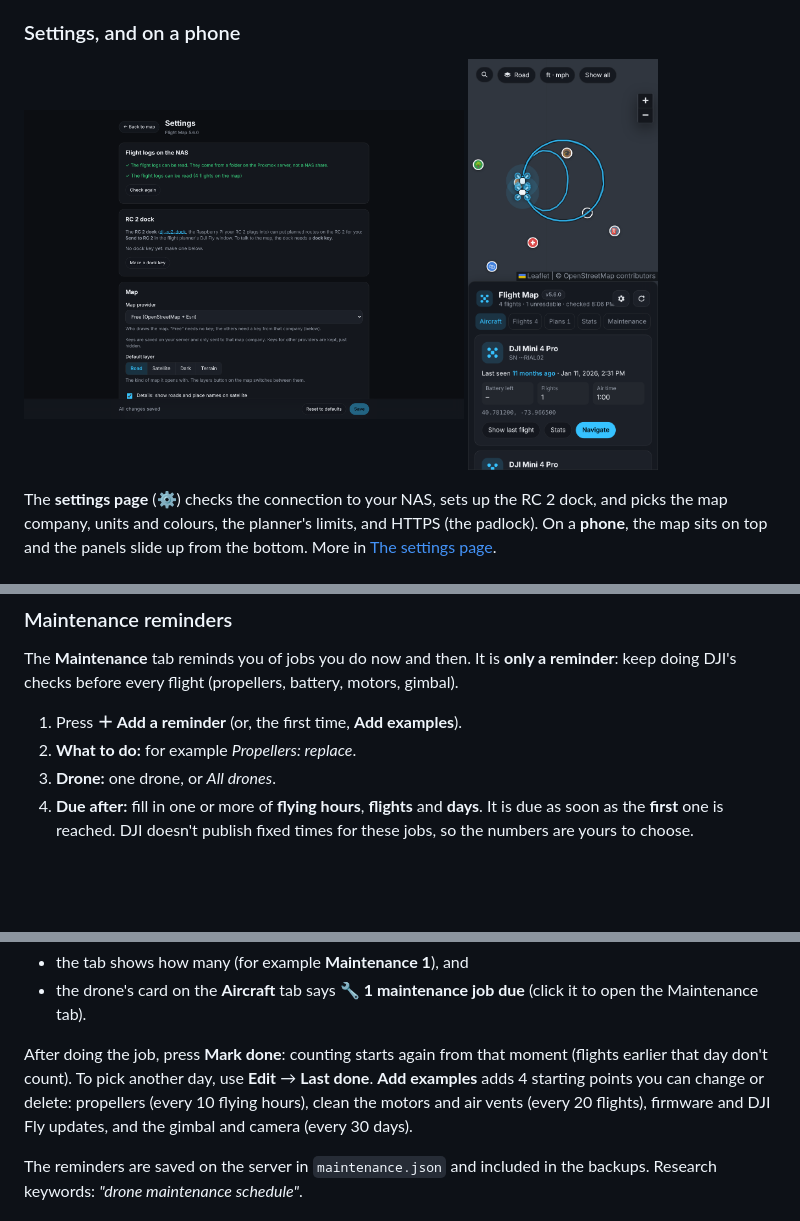
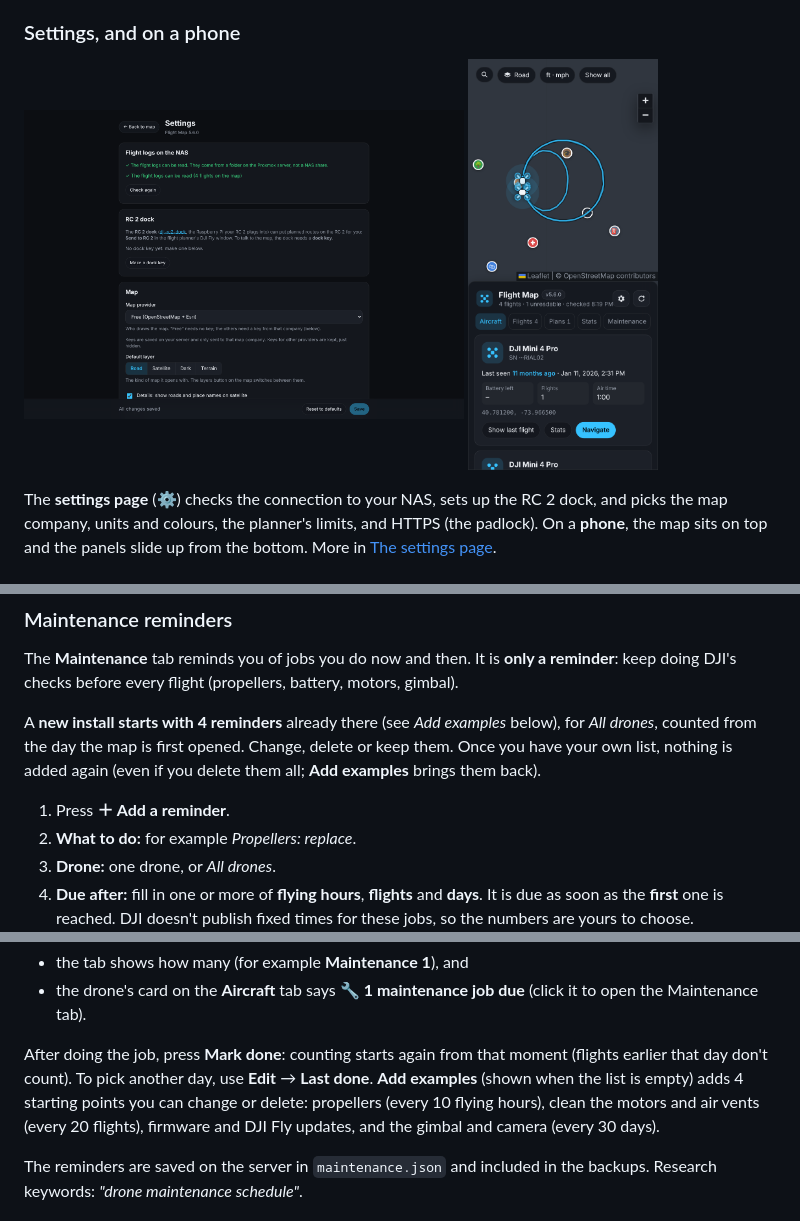
Before and after one commit to mcintosh109/dji-flightmap, a Markdown page: README.md, 3 parts joined by grey strips. Rendered like a GitHub page; pictures changed too: docs/images/phone.png; blank space fills up the shorter version.

```diff
--- a/README.md
+++ b/README.md
@@ -380,7 +380,12 @@ The **Maintenance** tab reminds you of jobs you do now and then. It is
 **only a reminder**: keep doing DJI's checks before every flight
 (propellers, battery, motors, gimbal).
 
-1. Press **＋ Add a reminder** (or, the first time, **Add examples**).
+A **new install starts with 4 reminders** already there (see *Add
+examples* below), for *All drones*, counted from the day the map is first
+opened. Change, delete or keep them. Once you have your own list, nothing is
+added again (even if you delete them all; **Add examples** brings them back).
+
+1. Press **＋ Add a reminder**.
 2. **What to do:** for example *Propellers: replace*.
 3. **Drone:** one drone, or *All drones*.
 4. **Due after:** fill in one or more of **flying hours**, **flights** and
@@ -398,7 +403,7 @@ Each reminder shows a bar per limit (for example *2.7 of 2 hours*) and
 
 After doing the job, press **Mark done**: counting starts again from that
 moment (flights earlier that day don't count). To pick another day, use
-**Edit** → **Last done**. **Add examples** adds 4 starting points you can
+**Edit** → **Last done**. **Add examples** (shown when the list is empty) adds 4 starting points you can
 change or delete: propellers (every 10 flying hours), clean the motors and
 air vents (every 20 flights), firmware and DJI Fly updates, and the gimbal
 and camera (every 30 days).
```
Also changed, not shown: CLAUDE.md (+5 -1 lines), docs/images/dji-fly.png, docs/images/flight-replay.png, docs/images/overview.png, docs/images/planner.png, 6 other files.
